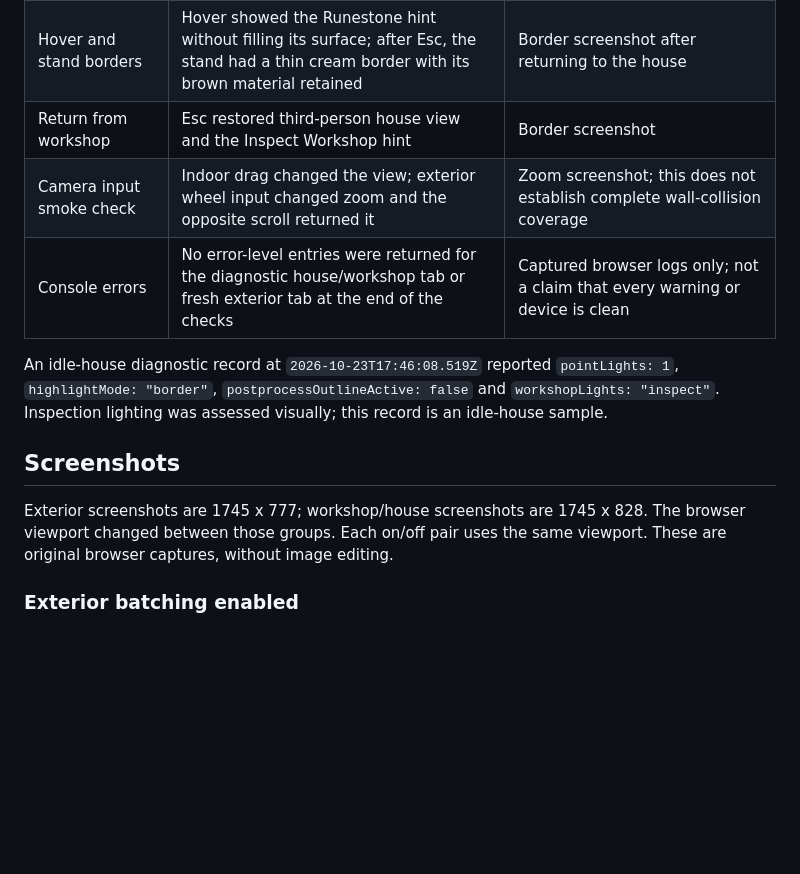
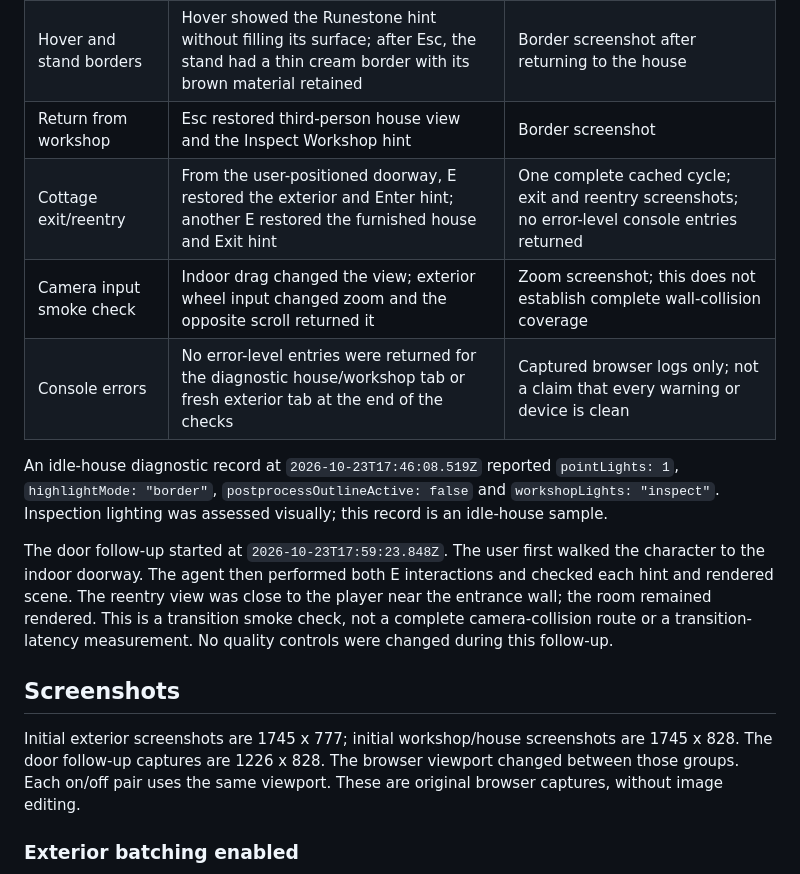
Before and after one commit to ghannoum74/Portfolio, a Markdown page: docs/common-performance-live-2026-10-23.md, the part around the change printed below. Drawn GitHub-style; blank space fills up the shorter version.

```diff
--- a/docs/common-performance-live-2026-10-23.md
+++ b/docs/common-performance-live-2026-10-23.md
@@ -21,6 +21,7 @@ not expanded by the browser tool, so no live instance count is inferred from it.
 | Inspection lights | Selected artifact glowed during inspection; E hid its details and returned to an unlit overview | Inspection and overview screenshots; no private scene-state reads |
 | Hover and stand borders | Hover showed the Runestone hint without filling its surface; after Esc, the stand had a thin cream border with its brown material retained | Border screenshot after returning to the house |
 | Return from workshop | Esc restored third-person house view and the Inspect Workshop hint | Border screenshot |
+| Cottage exit/reentry | From the user-positioned doorway, E restored the exterior and Enter hint; another E restored the furnished house and Exit hint | One complete cached cycle; exit and reentry screenshots; no error-level console entries returned |
 | Camera input smoke check | Indoor drag changed the view; exterior wheel input changed zoom and the opposite scroll returned it | Zoom screenshot; this does not establish complete wall-collision coverage |
 | Console errors | No error-level entries were returned for the diagnostic house/workshop tab or fresh exterior tab at the end of the checks | Captured browser logs only; not a claim that every warning or device is clean |
 
@@ -29,11 +30,19 @@ An idle-house diagnostic record at `2026-10-23T17:46:08.519Z` reported
 `postprocessOutlineActive: false` and `workshopLights: "inspect"`.
 Inspection lighting was assessed visually; this record is an idle-house sample.
 
+The door follow-up started at `2026-10-23T17:59:23.848Z`. The user first walked
+the character to the indoor doorway. The agent then performed both E interactions
+and checked each hint and rendered scene. The reentry view was close to the player
+near the entrance wall; the room remained rendered. This is a transition smoke
+check, not a complete camera-collision route or a transition-latency measurement.
+No quality controls were changed during this follow-up.
+
 ## Screenshots
 
-Exterior screenshots are 1745 x 777; workshop/house screenshots are 1745 x 828.
-The browser viewport changed between those groups. Each on/off pair uses the same
-viewport. These are original browser captures, without image editing.
+Initial exterior screenshots are 1745 x 777; initial workshop/house screenshots
+are 1745 x 828. The door follow-up captures are 1226 x 828. The browser viewport
+changed between those groups. Each on/off pair uses the same viewport. These are
+original browser captures, without image editing.
 
 ### Exterior batching enabled
 
```
Also changed, not shown: other parts of docs/common-performance-live-2026-10-23.md (+11 -2 lines), docs/common-performance.md (+4 -3 lines), docs/common-performance-live-2026-10-23-exit.png (added), docs/common-performance-live-2026-10-23-reentry.png (added).
